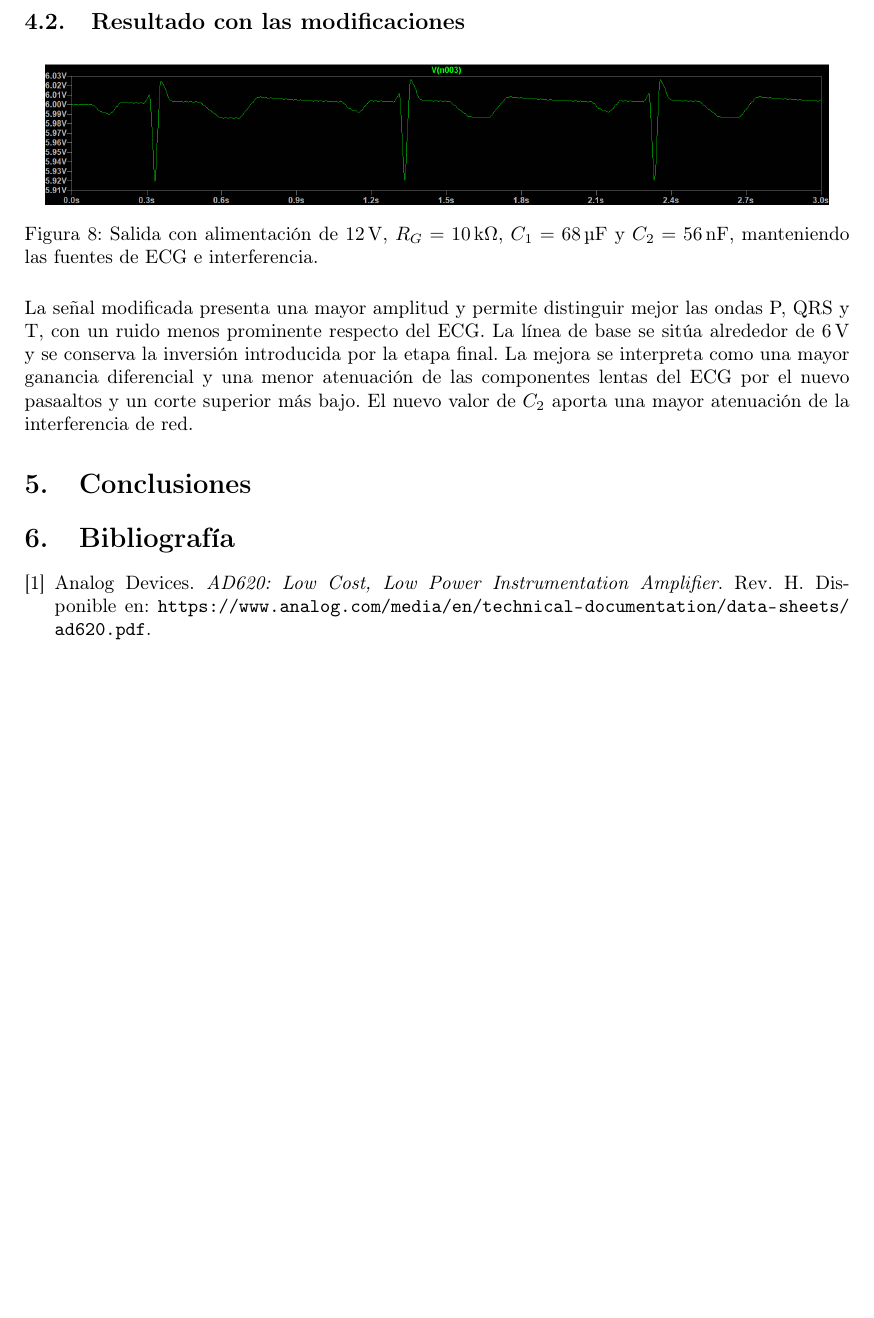
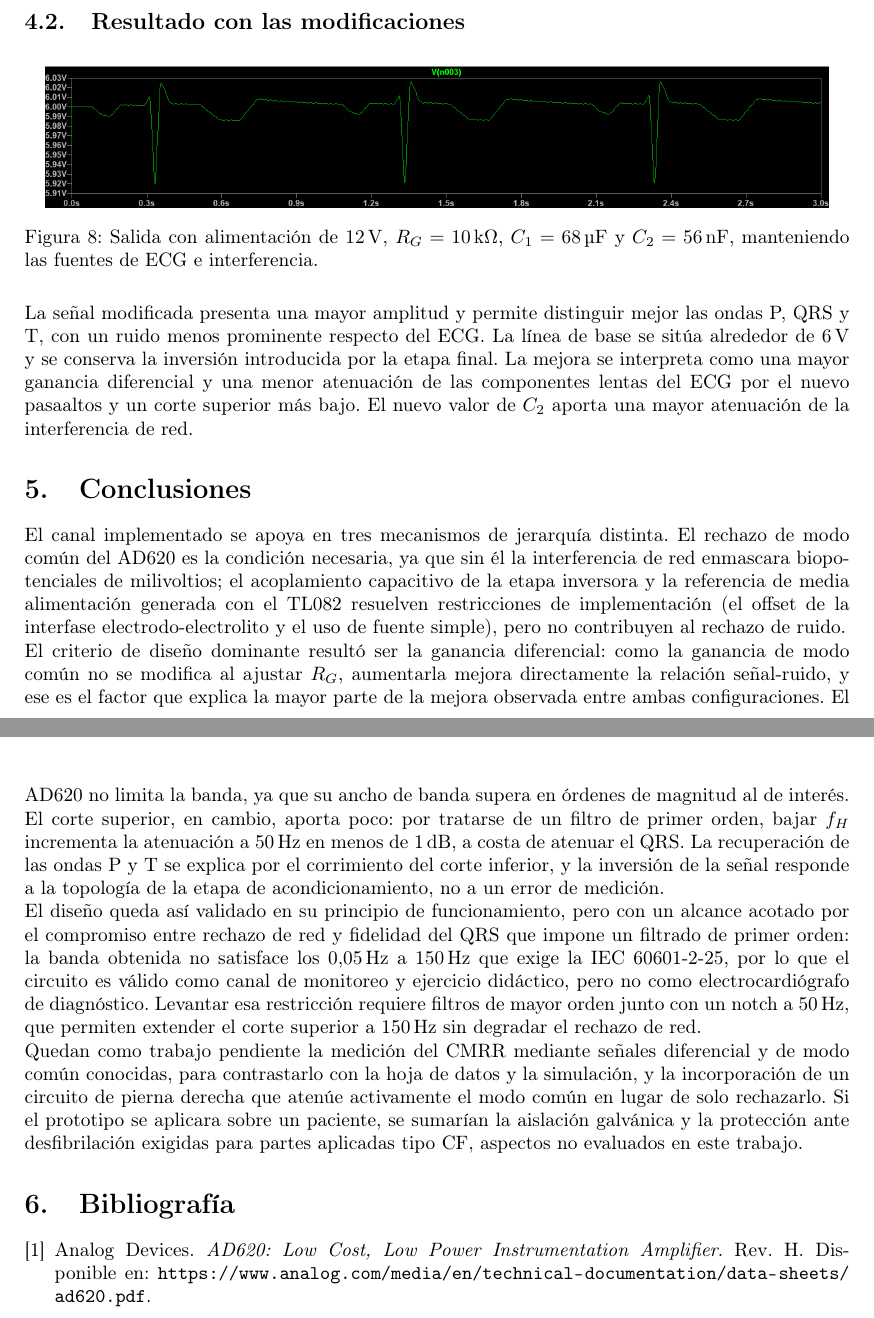
Before and after one commit to JoacoBasualdo/TP3_G5_InstrumentacionBiomedica1, a LaTeX document (main.tex): part of page 11 of 11 before the commit and two parts of pages 11 and 12 of 12 after it, the two joined at a grey line, cut so that both start at the same text, the shorter picture padded with empty space. Compiled offline with pdfLaTeX.

Commit message:
concluchan

```diff
--- a/main.tex
+++ b/main.tex
@@ -296,6 +296,14 @@ La señal modificada presenta una mayor amplitud y permite distinguir mejor las
 % =============================================================================
 \section{Conclusiones}
 
+
+El canal implementado se apoya en tres mecanismos de jerarquía distinta. El rechazo de modo común del AD620 es la condición necesaria, ya que sin él la interferencia de red enmascara biopotenciales de milivoltios; el acoplamiento capacitivo de la etapa inversora y la referencia de media alimentación generada con el TL082 resuelven restricciones de implementación (el offset de la interfase electrodo-electrolito y el uso de fuente simple), pero no contribuyen al rechazo de ruido.
+
+El criterio de diseño dominante resultó ser la ganancia diferencial: como la ganancia de modo común no se modifica al ajustar $R_G$, aumentarla mejora directamente la relación señal-ruido, y ese es el factor que explica la mayor parte de la mejora observada entre ambas configuraciones. El AD620 no limita la banda, ya que su ancho de banda supera en órdenes de magnitud al de interés. El corte superior, en cambio, aporta poco: por tratarse de un filtro de primer orden, bajar $f_H$ incrementa la atenuación a 50\,Hz en menos de 1\,dB, a costa de atenuar el QRS. La recuperación de las ondas P y T se explica por el corrimiento del corte inferior, y la inversión de la señal responde a la topología de la etapa de acondicionamiento, no a un error de medición.
+
+El diseño queda así validado en su principio de funcionamiento, pero con un alcance acotado por el compromiso entre rechazo de red y fidelidad del QRS que impone un filtrado de primer orden: la banda obtenida no satisface los 0,05\,Hz a 150\,Hz que exige la IEC 60601-2-25, por lo que el circuito es válido como canal de monitoreo y ejercicio didáctico, pero no como electrocardiógrafo de diagnóstico. Levantar esa restricción requiere filtros de mayor orden junto con un notch a 50\,Hz, que permiten extender el corte superior a 150\,Hz sin degradar el rechazo de red.
+
+Quedan como trabajo pendiente la medición del CMRR mediante señales diferencial y de modo común conocidas, para contrastarlo con la hoja de datos y la simulación, y la incorporación de un circuito de pierna derecha que atenúe activamente el modo común en lugar de solo rechazarlo. Si el prototipo se aplicara sobre un paciente, se sumarían la aislación galvánica y la protección ante desfibrilación exigidas para partes aplicadas tipo CF, aspectos no evaluados en este trabajo.
 % =============================================================================
 \section{Bibliografía}
 
```
Also changed, not shown: main.pdf, 6 other files.
